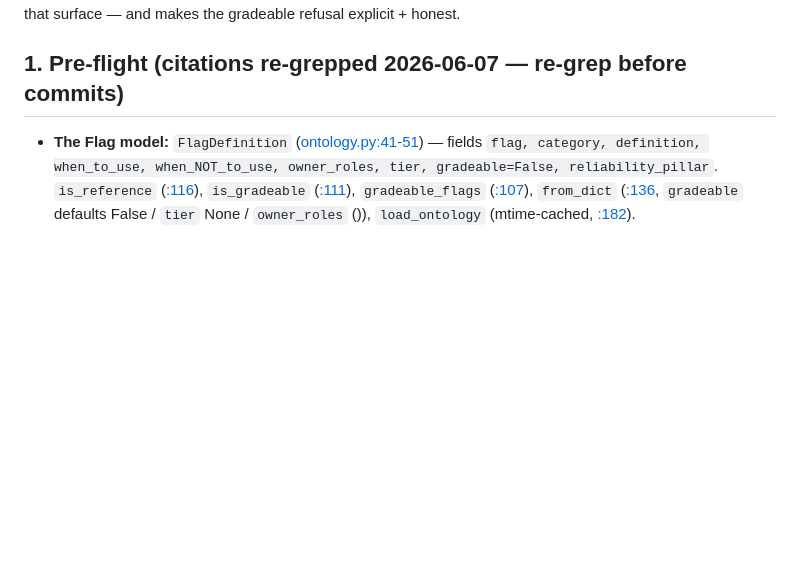
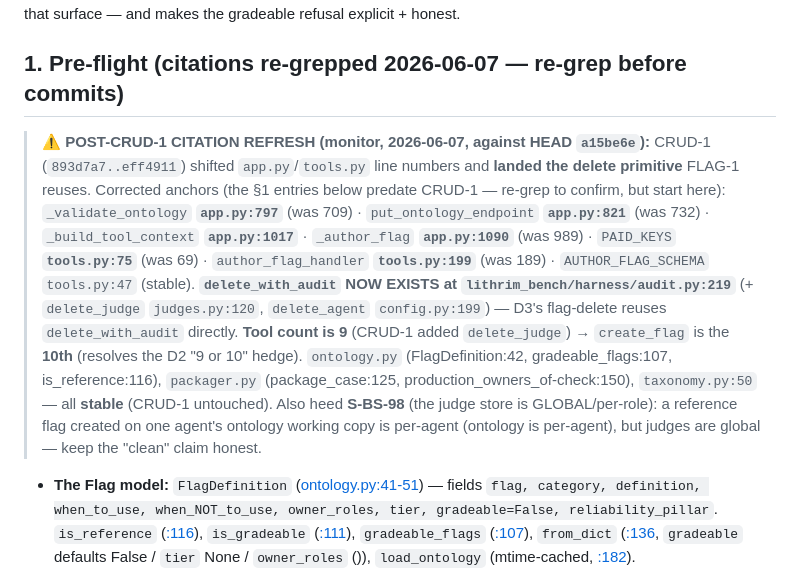
Before and after one commit to lithrim-dev/lithrim, a Markdown page: .devloop/prompts/bench-salvage_phaseFLAG-1_reference-flag-create-delete_driver.md, the part around the change. Rendered like a GitHub page; blank space fills up the shorter version.

Commit message:
docs(devloop): FLAG-1 driver — post-CRUD-1 citation refresh (app.py/tools.py drift + delete_with_audit landed)
CRUD-1 (893d7a7..eff4911) shifted the app.py/tools.py anchors and landed delete_with_audit (audit.py:219) that FLAG-1's flag-delete reuses; added a refresh note so the executor's pre-flight starts from HEAD-accurate citations (_validate_ontology:797, put_ontology:821, _author_flag:1090, PAID_KEYS:75; tool count 9 -> create_flag is the 10th). Also flags S-BS-98 (global judge store) for the 'clean' honesty. Pathspec-only.

Co-Authored-By: Claude Opus 4.8 <noreply@anthropic.com>

```diff
--- a/.devloop/prompts/bench-salvage_phaseFLAG-1_reference-flag-create-delete_driver.md
+++ b/.devloop/prompts/bench-salvage_phaseFLAG-1_reference-flag-create-delete_driver.md
@@ -46,6 +46,10 @@ Post a plan-review resolving D-A..D-E BEFORE any code. Do not code until I say "
 **What IS locally honest:** a **reference (non-gradeable) flag**. `PUT /v1/ontology` already accepts a new `gradeable=false` flag (it round-trips `from_dict` and passes the snapshot lint, which only fires on *gradeable*-outside-snapshot — [_validate_ontology app.py:709-729](apps/bff/app.py:709)). Reference flags are known-but-out-of-snapshot, grounding-skip-logged, never scored ([ontology.py:116-123](lithrim_bench/harness/ontology.py:116)). They just lack an authoring surface. FLAG-1 builds that surface — and makes the gradeable refusal explicit + honest.
 
 ## 1. Pre-flight (citations re-grepped 2026-06-07 — re-grep before commits)
+
+> **⚠ POST-CRUD-1 CITATION REFRESH (monitor, 2026-06-07, against HEAD `a15be6e`):** CRUD-1 (`893d7a7..eff4911`) shifted `app.py`/`tools.py` line numbers and **landed the delete primitive** FLAG-1 reuses. Corrected anchors (the §1 entries below predate CRUD-1 — re-grep to confirm, but start here): `_validate_ontology` **`app.py:797`** (was 709) · `put_ontology_endpoint` **`app.py:821`** (was 732) · `_build_tool_context` **`app.py:1017`** · `_author_flag` **`app.py:1090`** (was 989) · `PAID_KEYS` **`tools.py:75`** (was 69) · `author_flag_handler` **`tools.py:199`** (was 189) · `AUTHOR_FLAG_SCHEMA` `tools.py:47` (stable). **`delete_with_audit` NOW EXISTS at `lithrim_bench/harness/audit.py:219`** (+ `delete_judge` `judges.py:120`, `delete_agent` `config.py:199`) — D3's flag-delete reuses `delete_with_audit` directly. **Tool count is 9** (CRUD-1 added `delete_judge`) → `create_flag` is the **10th** (resolves the D2 "9 or 10" hedge). `ontology.py` (FlagDefinition:42, gradeable_flags:107, is_reference:116), `packager.py` (package_case:125, production_owners_of-check:150), `taxonomy.py:50` — all **stable** (CRUD-1 untouched). Also heed **S-BS-98** (the judge store is GLOBAL/per-role): a reference flag created on one agent's ontology working copy is per-agent (ontology is per-agent), but judges are global — keep the "clean" claim honest.
+
+
 - **The Flag model:** `FlagDefinition` ([ontology.py:41-51](lithrim_bench/harness/ontology.py:41)) — fields `flag, category, definition, when_to_use, when_NOT_to_use, owner_roles, tier, gradeable=False, reliability_pillar`. `is_reference` ([:116](lithrim_bench/harness/ontology.py:116)), `is_gradeable` ([:111](lithrim_bench/harness/ontology.py:111)), `gradeable_flags` ([:107](lithrim_bench/harness/ontology.py:107)), `from_dict` ([:136](lithrim_bench/harness/ontology.py:136), `gradeable` defaults False / `tier` None / `owner_roles` ()), `load_ontology` (mtime-cached, [:182](lithrim_bench/harness/ontology.py:182)).
 - **The PUT gate (the admissibility law):** `_validate_ontology` ([app.py:709-729](apps/bff/app.py:709)) = (1) `from_dict` round-trip → 422 malformed; (2) `gradeable_flags_outside_snapshot` → **422 "gradeable flags outside taxonomy snapshot (re-snapshot, do not hand-edit)"**. `put_ontology_endpoint` ([:732](apps/bff/app.py:732)) writes the non-committed working copy + an immutable `AuditRecord` (before/after, why=rationale). `seed_ontology.gradeable_flags_outside_snapshot` ([:~152](scripts/seed_ontology.py)) + `load_snapshot_codes` ([:~139](scripts/seed_ontology.py)).
 - **Edit-only enforcement to extend:** the bound `_author_flag` ([app.py:989](apps/bff/app.py:989) — 404 on unknown; never fabricates owners) + `AUTHOR_FLAG_SCHEMA` ([tools.py:47](apps/bff/agent/tools.py:47), fields `flag_code/tier/gradeable/rationale` — **omits** category/definition/when_*). `author_flag_handler` ([:189](apps/bff/agent/tools.py:189)). `PAID_KEYS` ([:69](apps/bff/agent/tools.py:69)). The ASAFE-1 deny-hook ([loop.py:55](apps/bff/agent/loop.py:55)).
```
